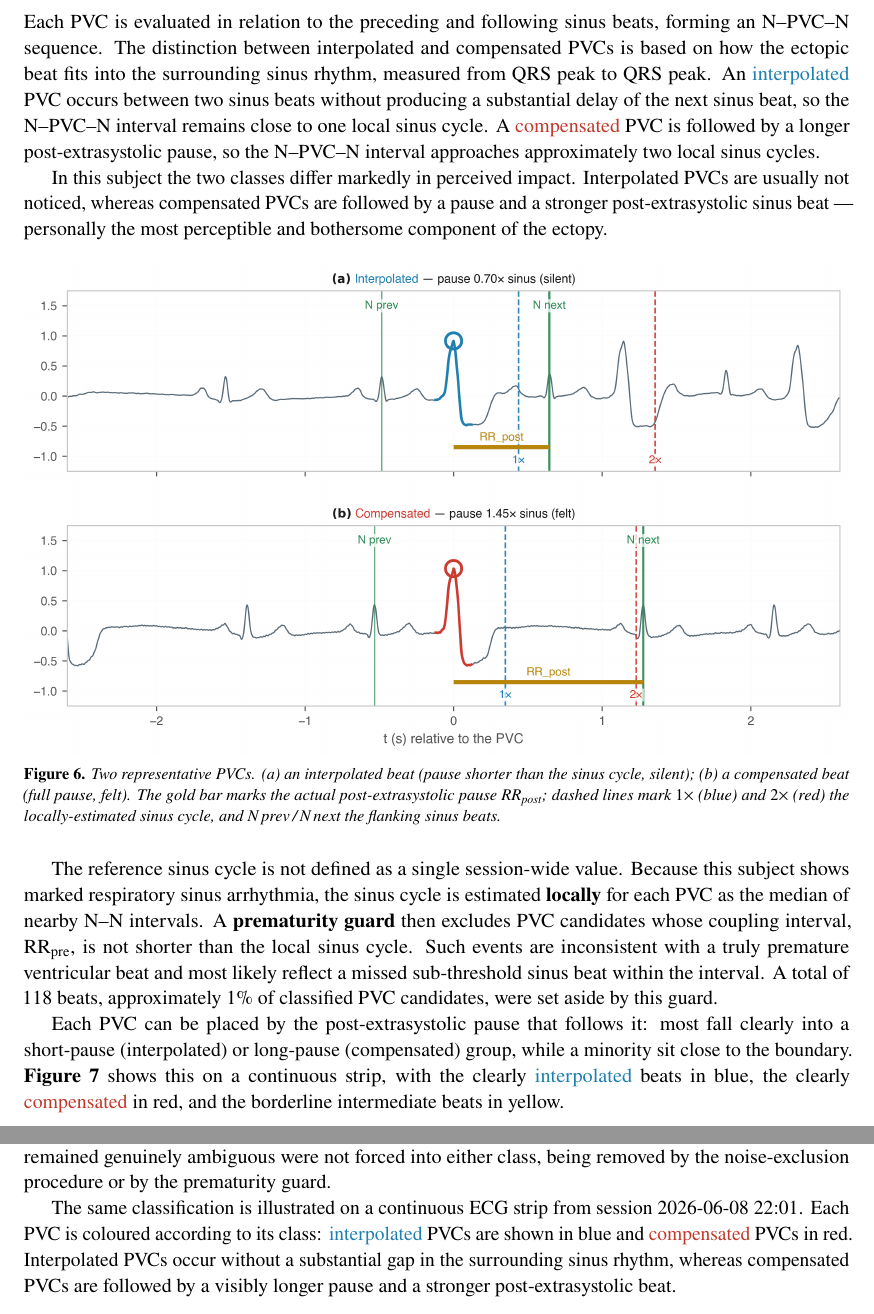
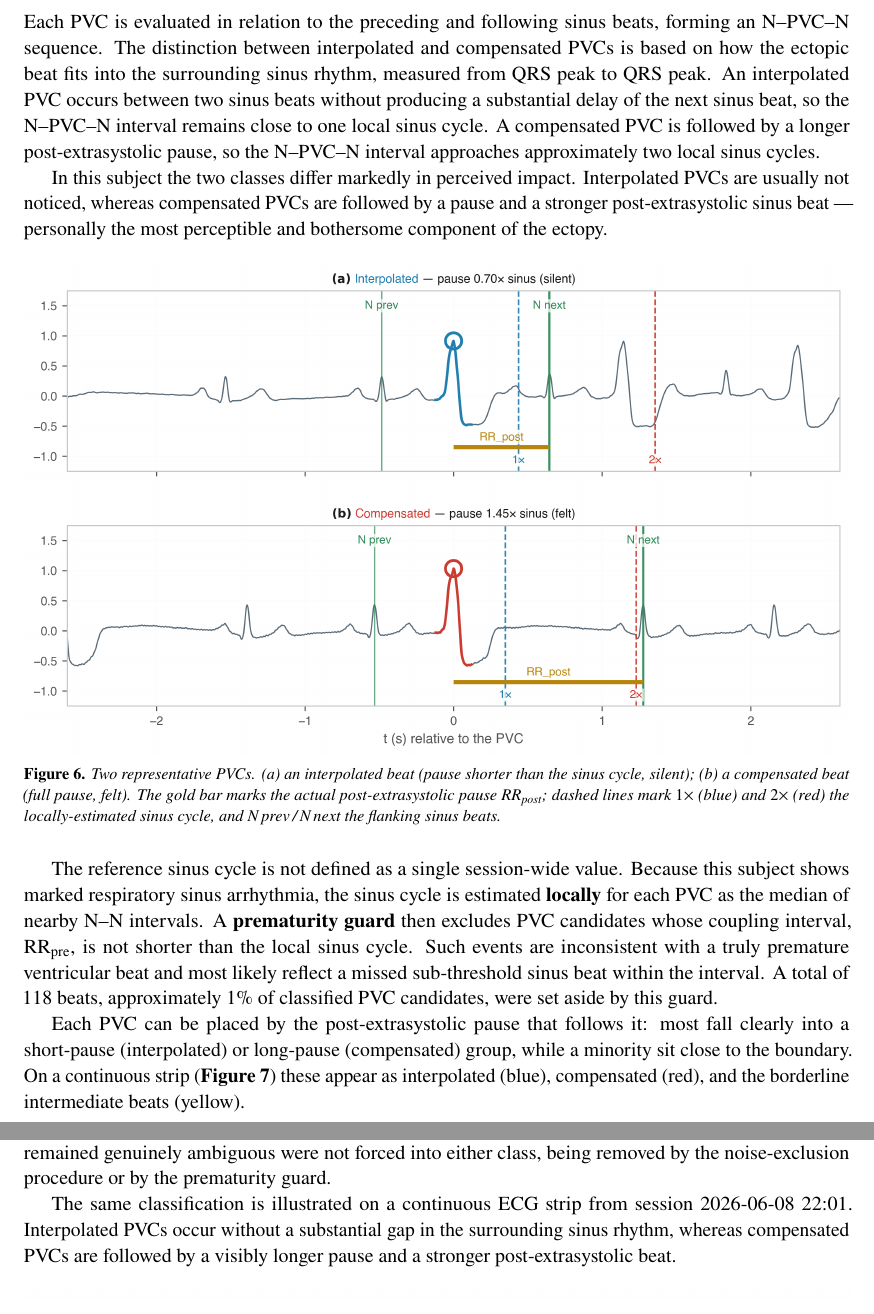
Before and after one commit to mrEg0n/holter-ecg, a LaTeX document (reports/holter_report.tex): two parts of pages 9 and 11 of 20, joined at a grey line, cut so that both start at the same text. Compiled offline with pdfLaTeX.

Commit message:
docs(report): Sec.8 don't colour class words; colours only in parentheses+captions
Remove \interp/\comp coloured words from Sec.8 text and captions. State the
colour->class mapping once in the body (Fig 7 intro, parenthetical) and otherwise
only in the figure captions.

```diff
--- a/reports/holter_report.tex
+++ b/reports/holter_report.tex
@@ -289,9 +289,9 @@ remains an interpretation of the data, not a confirmed mechanism.
 Each PVC is evaluated in relation to the preceding and following sinus beats, forming an
 N--PVC--N sequence. The distinction between interpolated and compensated PVCs is based on how
 the ectopic beat fits into the surrounding sinus rhythm, measured from QRS peak to QRS peak. An
-\interp{interpolated} PVC occurs between two sinus beats without producing a substantial delay
+interpolated PVC occurs between two sinus beats without producing a substantial delay
 of the next sinus beat, so the N--PVC--N interval remains close to one local sinus cycle. A
-\comp{compensated} PVC is followed by a longer post-extrasystolic pause, so the N--PVC--N
+compensated PVC is followed by a longer post-extrasystolic pause, so the N--PVC--N
 interval approaches approximately two local sinus cycles.
 
 In this subject the two classes differ markedly in perceived impact. Interpolated PVCs are
@@ -311,7 +311,6 @@ classified PVC candidates, were set aside by this guard.
 
 Each PVC can be placed by the post-extrasystolic pause that follows it: most fall clearly into a
 short-pause (interpolated) or long-pause (compensated) group, while a minority sit close to the
-boundary. \textbf{Figure~\ref{fig:strip3}} shows this on a continuous strip, with the clearly
-\interp{interpolated} beats in blue, the clearly \comp{compensated} in red, and the borderline
-intermediate beats in yellow.
+boundary. On a continuous strip (\textbf{Figure~\ref{fig:strip3}}) these appear as interpolated
+(blue), compensated (red), and the borderline intermediate beats (yellow).
 
@@ -344,8 +343,6 @@ of the decision boundary; beats that remained genuinely ambiguous were not force
 class, being removed by the noise-exclusion procedure or by the prematurity guard.
 
 The same classification is illustrated on a continuous ECG strip from session 2026-06-08 22:01.
-Each PVC is coloured according to its class: \interp{interpolated} PVCs are shown in blue and
-\comp{compensated} PVCs in red. Interpolated PVCs occur without a substantial gap in the
-surrounding sinus rhythm, whereas compensated PVCs are followed by a visibly longer pause and a
-stronger post-extrasystolic beat.
+Interpolated PVCs occur without a substantial gap in the surrounding sinus rhythm, whereas
+compensated PVCs are followed by a visibly longer pause and a stronger post-extrasystolic beat.
 
```
Also changed, not shown: reports/holter_report.tex (10 more changed lines).
